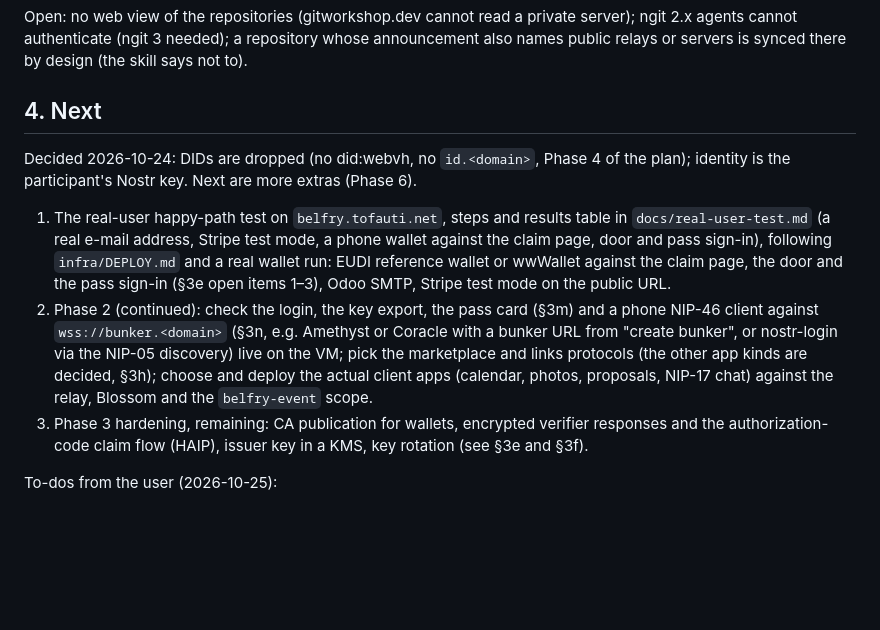
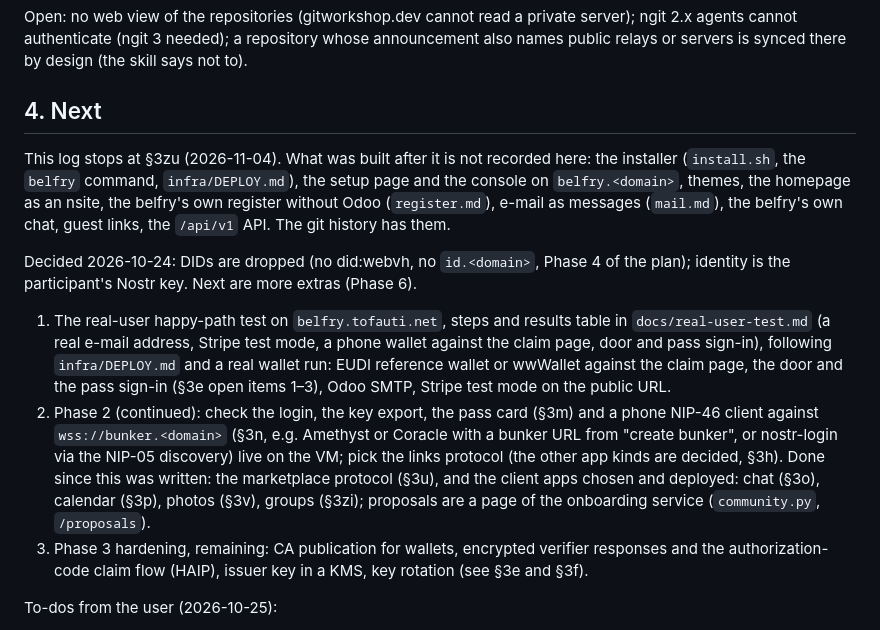
Before and after one commit to commonshub/collective-belfry, a Markdown page: docs/NEXT_STEPS.md, the part around the change. Rendered like a GitHub page; blank space fills up the shorter version.

Commit message:
NEXT_STEPS: section 4 listed work as open that sections 3o to 3zi record as built
'Choose and deploy the client apps (calendar, photos, proposals, NIP-17 chat)' and 'pick the
marketplace protocol' were done in 3o, 3p, 3u, 3v and 3zi. Also notes that the log ends on
2026-11-04 and names what was built since, so nobody reads it as the current state.

Co-Authored-By: Claude Fable 5.2 <noreply@anthropic.com>
Claude-Session: https://claude.ai/code/session_01VBwxbHakpn87bGAgr3M5Ak

```diff
--- a/docs/NEXT_STEPS.md
+++ b/docs/NEXT_STEPS.md
@@ -881,11 +881,17 @@ relays or servers is synced there by design (the skill says not to).
 
 ## 4. Next
 
+This log stops at §3zu (2026-11-04). What was built after it is not recorded here: the installer
+(`install.sh`, the `belfry` command, `infra/DEPLOY.md`), the setup page and the console on
+`belfry.<domain>`, themes, the homepage as an nsite, the belfry's own register without Odoo
+(`register.md`), e-mail as messages (`mail.md`), the belfry's own chat, guest links, the
+`/api/v1` API. The git history has them.
+
 Decided 2026-10-24: DIDs are dropped (no did:webvh, no `id.<domain>`, Phase 4 of the plan); identity is the participant's Nostr key. Next are more extras (Phase 6).
 
 
 1. The real-user happy-path test on `belfry.tofauti.net`, steps and results table in `docs/real-user-test.md` (a real e-mail address, Stripe test mode, a phone wallet against the claim page, door and pass sign-in), following `infra/DEPLOY.md` and a real wallet run: EUDI reference wallet or wwWallet against the claim page, the door and the pass sign-in (§3e open items 1–3), Odoo SMTP, Stripe test mode on the public URL.
-2. Phase 2 (continued): check the login, the key export, the pass card (§3m) and a phone NIP-46 client against `wss://bunker.<domain>` (§3n, e.g. Amethyst or Coracle with a bunker URL from "create bunker", or nostr-login via the NIP-05 discovery) live on the VM; pick the marketplace and links protocols (the other app kinds are decided, §3h); choose and deploy the actual client apps (calendar, photos, proposals, NIP-17 chat) against the relay, Blossom and the `belfry-event` scope.
+2. Phase 2 (continued): check the login, the key export, the pass card (§3m) and a phone NIP-46 client against `wss://bunker.<domain>` (§3n, e.g. Amethyst or Coracle with a bunker URL from "create bunker", or nostr-login via the NIP-05 discovery) live on the VM; pick the links protocol (the other app kinds are decided, §3h). Done since this was written: the marketplace protocol (§3u), and the client apps chosen and deployed: chat (§3o), calendar (§3p), photos (§3v), groups (§3zi); proposals are a page of the onboarding service (`community.py`, `/proposals`).
 3. Phase 3 hardening, remaining: CA publication for wallets, encrypted verifier responses and the authorization-code claim flow (HAIP), issuer key in a KMS, key rotation (see §3e and §3f).
 
 To-dos from the user (2026-10-25):
```
